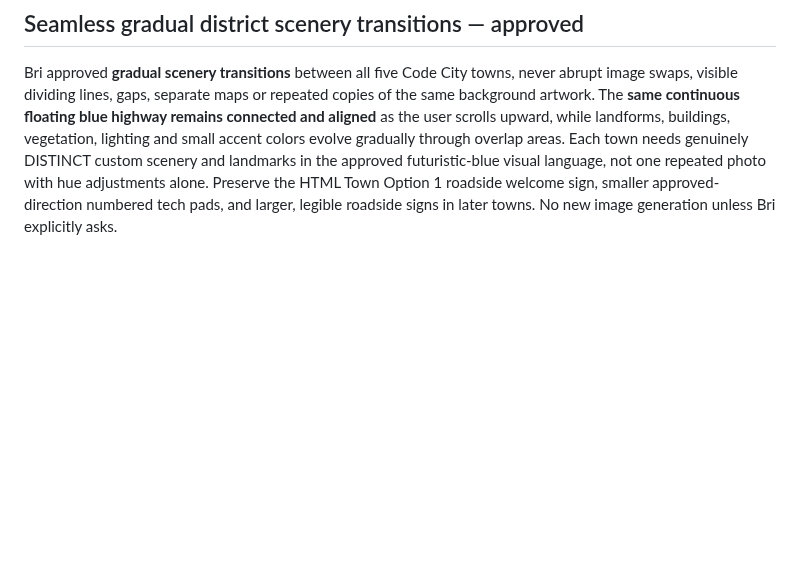
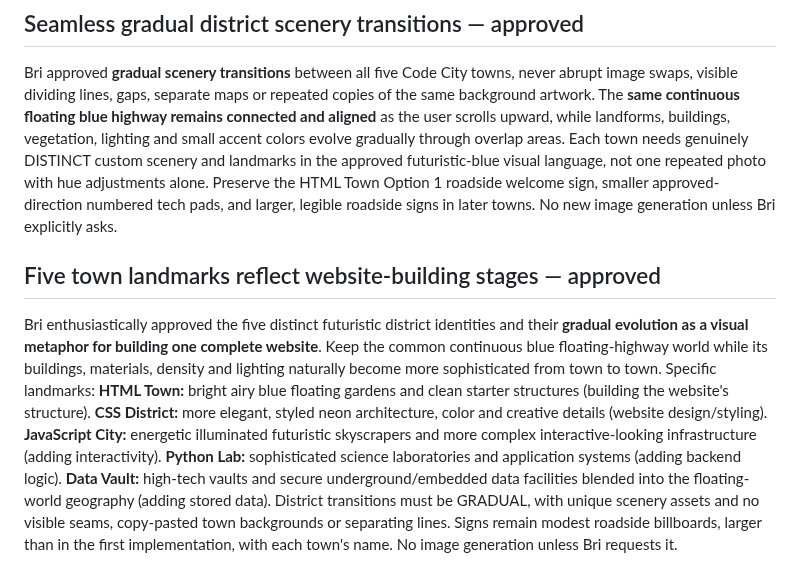
Before and after one commit to ameastudio/Code-life-v2, a Markdown page: DESIGN-LOCK.md, the part around the change. GitHub-like rendering; blank space fills up the shorter version.

Commit message:
Lock evolving website-building visual story and five unique Code City town landmarks

```diff
--- a/DESIGN-LOCK.md
+++ b/DESIGN-LOCK.md
@@ -253,3 +253,6 @@ Settings button opens a functional, compact panel consistent with the approved s
 
 ## Seamless gradual district scenery transitions — approved
 Bri approved **gradual scenery transitions** between all five Code City towns, never abrupt image swaps, visible dividing lines, gaps, separate maps or repeated copies of the same background artwork. The **same continuous floating blue highway remains connected and aligned** as the user scrolls upward, while landforms, buildings, vegetation, lighting and small accent colors evolve gradually through overlap areas. Each town needs genuinely DISTINCT custom scenery and landmarks in the approved futuristic-blue visual language, not one repeated photo with hue adjustments alone. Preserve the HTML Town Option 1 roadside welcome sign, smaller approved-direction numbered tech pads, and larger, legible roadside signs in later towns. No new image generation unless Bri explicitly asks.
+
+## Five town landmarks reflect website-building stages — approved
+Bri enthusiastically approved the five distinct futuristic district identities and their **gradual evolution as a visual metaphor for building one complete website**. Keep the common continuous blue floating-highway world while its buildings, materials, density and lighting naturally become more sophisticated from town to town. Specific landmarks: **HTML Town:** bright airy blue floating gardens and clean starter structures (building the website's structure). **CSS District:** more elegant, styled neon architecture, color and creative details (website design/styling). **JavaScript City:** energetic illuminated futuristic skyscrapers and more complex interactive-looking infrastructure (adding interactivity). **Python Lab:** sophisticated science laboratories and application systems (adding backend logic). **Data Vault:** high-tech vaults and secure underground/embedded data facilities blended into the floating-world geography (adding stored data). District transitions must be GRADUAL, with unique scenery assets and no visible seams, copy-pasted town backgrounds or separating lines. Signs remain modest roadside billboards, larger than in the first implementation, with each town's name. No image generation unless Bri requests it.
```
